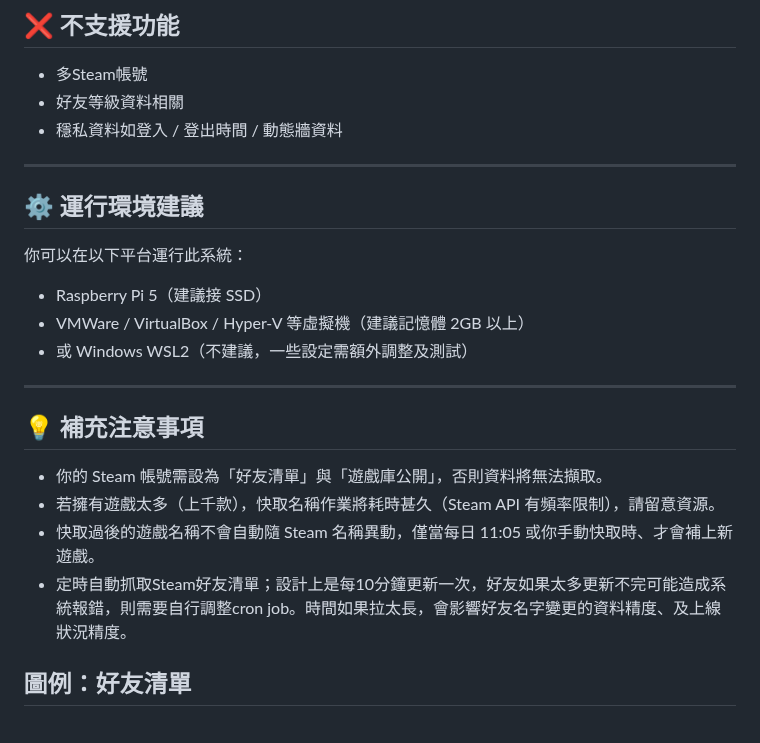
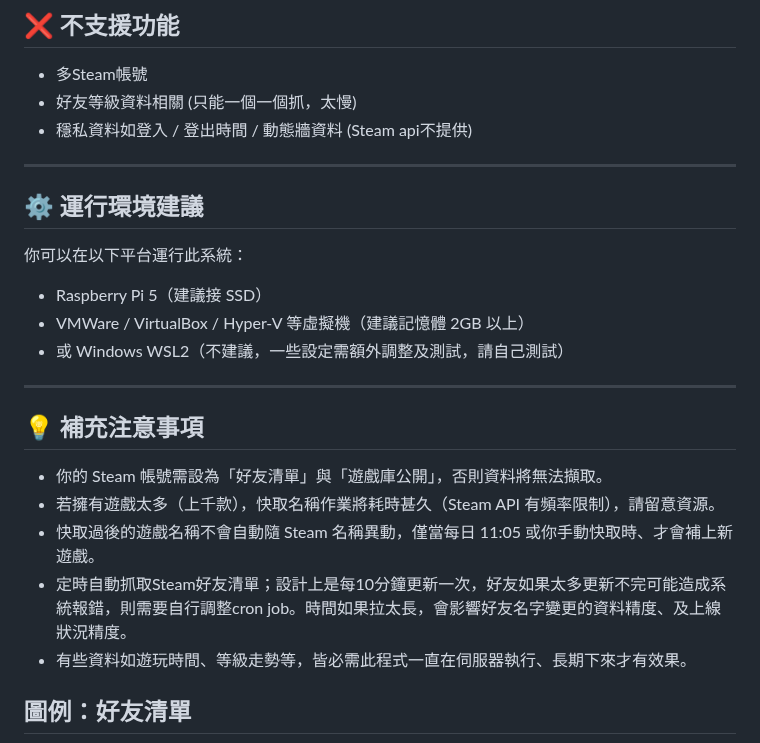
Before and after one commit to bbfox0703/steam-friend-history, a Markdown page: README.md, the part around the change. GitHub-like rendering.

```diff
--- a/README.md
+++ b/README.md
@@ -23,8 +23,8 @@
 
 ## ❌ 不支援功能
 - 多Steam帳號
-- 好友等級資料相關
-- 穩私資料如登入 / 登出時間 / 動態牆資料
+- 好友等級資料相關 (只能一個一個抓，太慢)
+- 穩私資料如登入 / 登出時間 / 動態牆資料 (Steam api不提供)
 
 ---
 
@@ -34,7 +34,7 @@
 
 - Raspberry Pi 5（建議接 SSD）
 - VMWare / VirtualBox / Hyper-V 等虛擬機（建議記憶體 2GB 以上）
-- 或 Windows WSL2（不建議，一些設定需額外調整及測試）
+- 或 Windows WSL2（不建議，一些設定需額外調整及測試，請自己測試）
 
 ---
 
@@ -44,6 +44,7 @@
 - 若擁有遊戲太多（上千款），快取名稱作業將耗時甚久（Steam API 有頻率限制），請留意資源。
 - 快取過後的遊戲名稱不會自動隨 Steam 名稱異動，僅當每日 11:05 或你手動快取時、才會補上新遊戲。
 - 定時自動抓取Steam好友清單；設計上是每10分鐘更新一次，好友如果太多更新不完可能造成系統報錯，則需要自行調整cron job。時間如果拉太長，會影響好友名字變更的資料精度、及上線狀況精度。
+- 有些資料如遊玩時間、等級走勢等，皆必需此程式一直在伺服器執行、長期下來才有效果。
 
 ## 圖例：好友清單
 ![首頁預覽](./docs/index.png)
```
